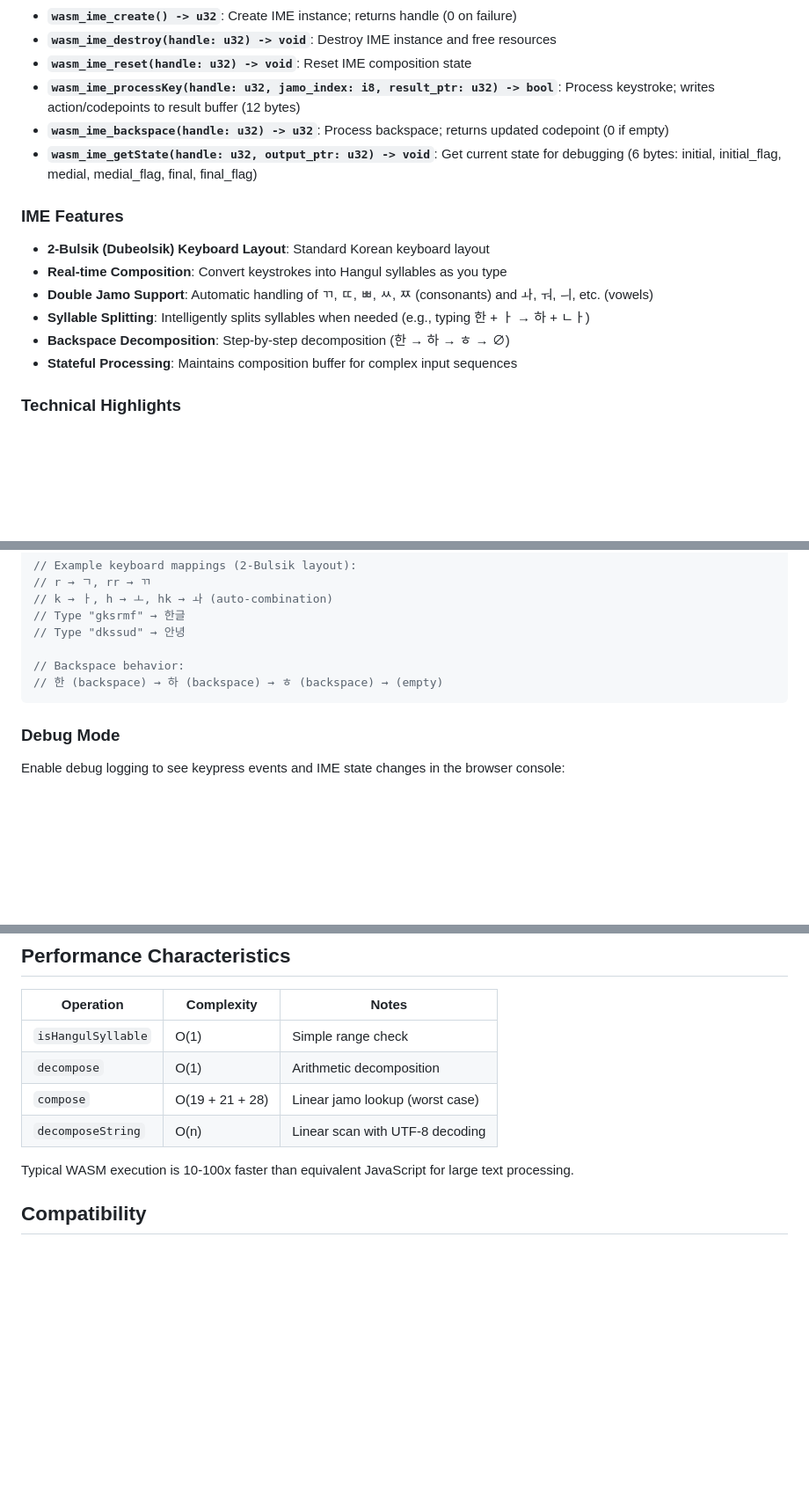
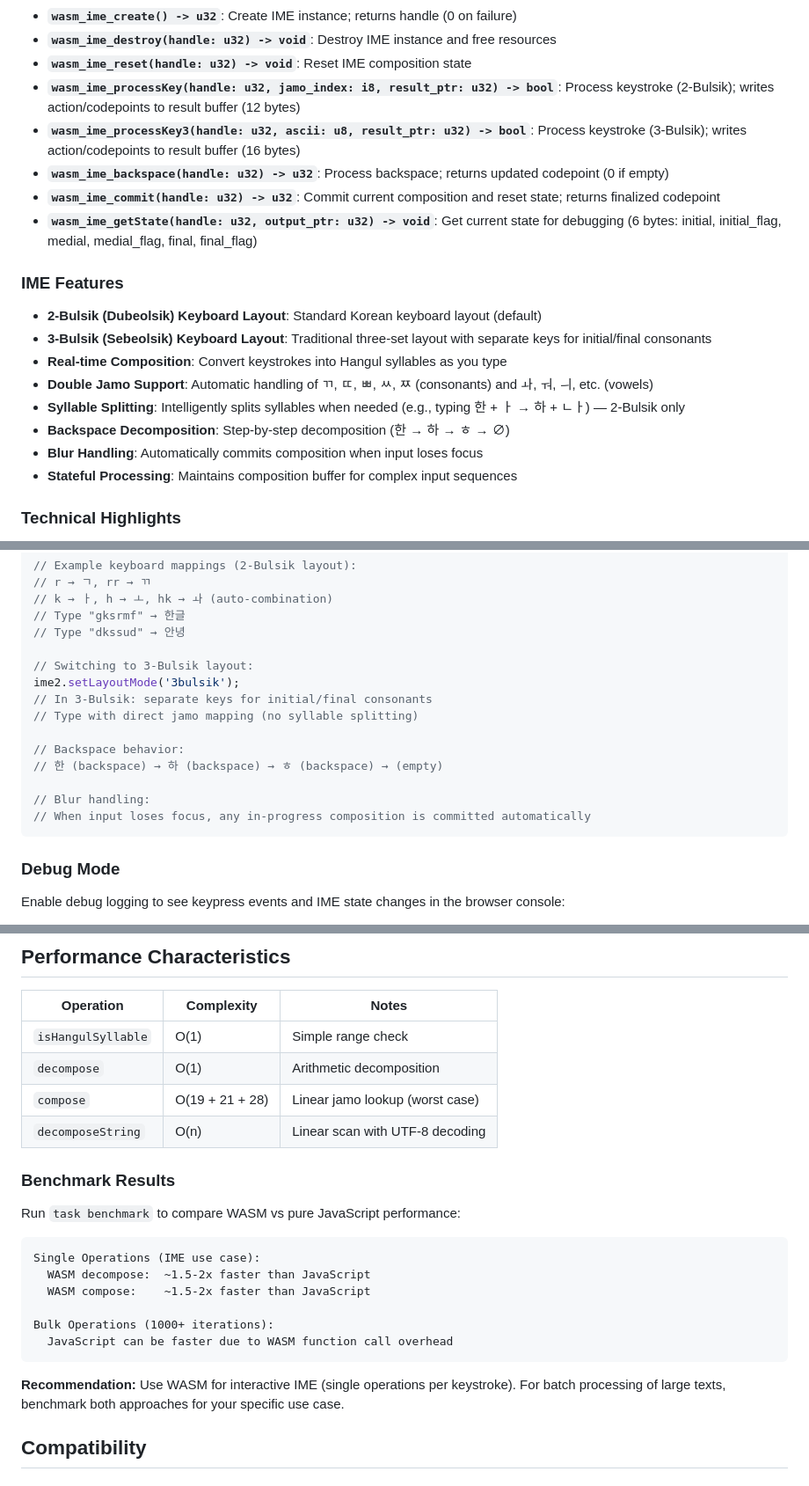
Before and after one commit to pastel-sketchbook/hangul-wasm, a Markdown page: README.md, 3 parts joined by grey strips. Shown at 88% size. GitHub-like rendering; blank space fills up the shorter version.

````diff
--- a/README.md
+++ b/README.md
@@ -75,17 +75,21 @@ Core Functions:
 - **`wasm_ime_create() -> u32`**: Create IME instance; returns handle (0 on failure)
 - **`wasm_ime_destroy(handle: u32) -> void`**: Destroy IME instance and free resources
 - **`wasm_ime_reset(handle: u32) -> void`**: Reset IME composition state
-- **`wasm_ime_processKey(handle: u32, jamo_index: i8, result_ptr: u32) -> bool`**: Process keystroke; writes action/codepoints to result buffer (12 bytes)
+- **`wasm_ime_processKey(handle: u32, jamo_index: i8, result_ptr: u32) -> bool`**: Process keystroke (2-Bulsik); writes action/codepoints to result buffer (12 bytes)
+- **`wasm_ime_processKey3(handle: u32, ascii: u8, result_ptr: u32) -> bool`**: Process keystroke (3-Bulsik); writes action/codepoints to result buffer (16 bytes)
 - **`wasm_ime_backspace(handle: u32) -> u32`**: Process backspace; returns updated codepoint (0 if empty)
+- **`wasm_ime_commit(handle: u32) -> u32`**: Commit current composition and reset state; returns finalized codepoint
 - **`wasm_ime_getState(handle: u32, output_ptr: u32) -> void`**: Get current state for debugging (6 bytes: initial, initial_flag, medial, medial_flag, final, final_flag)
 
 ### IME Features
 
-- **2-Bulsik (Dubeolsik) Keyboard Layout**: Standard Korean keyboard layout
+- **2-Bulsik (Dubeolsik) Keyboard Layout**: Standard Korean keyboard layout (default)
+- **3-Bulsik (Sebeolsik) Keyboard Layout**: Traditional three-set layout with separate keys for initial/final consonants
 - **Real-time Composition**: Convert keystrokes into Hangul syllables as you type
 - **Double Jamo Support**: Automatic handling of ㄲ, ㄸ, ㅃ, ㅆ, ㅉ (consonants) and ㅘ, ㅝ, ㅢ, etc. (vowels)
-- **Syllable Splitting**: Intelligently splits syllables when needed (e.g., typing 한 + ㅏ → 하 + ㄴㅏ)
+- **Syllable Splitting**: Intelligently splits syllables when needed (e.g., typing 한 + ㅏ → 하 + ㄴㅏ) — 2-Bulsik only
 - **Backspace Decomposition**: Step-by-step decomposition (한 → 하 → ㅎ → ∅)
+- **Blur Handling**: Automatically commits composition when input loses focus
 - **Stateful Processing**: Maintains composition buffer for complex input sequences
 
 ### Technical Highlights
@@ -332,8 +363,16 @@ async function initializeIme() {
 // Type "gksrmf" → 한글
 // Type "dkssud" → 안녕
 
+// Switching to 3-Bulsik layout:
+ime2.setLayoutMode('3bulsik');
+// In 3-Bulsik: separate keys for initial/final consonants
+// Type with direct jamo mapping (no syllable splitting)
+
 // Backspace behavior:
 // 한 (backspace) → 하 (backspace) → ㅎ (backspace) → (empty)
+
+// Blur handling:
+// When input loses focus, any in-progress composition is committed automatically
 ```
 
 ### Debug Mode
@@ -471,7 +512,20 @@ The WASM module uses a simple 16KB static buffer allocator for memory management
 | `compose` | O(19 + 21 + 28) | Linear jamo lookup (worst case) |
 | `decomposeString` | O(n) | Linear scan with UTF-8 decoding |
 
-Typical WASM execution is 10-100x faster than equivalent JavaScript for large text processing.
+### Benchmark Results
+
+Run `task benchmark` to compare WASM vs pure JavaScript performance:
+
+```
+Single Operations (IME use case):
+  WASM decompose:  ~1.5-2x faster than JavaScript
+  WASM compose:    ~1.5-2x faster than JavaScript
+
+Bulk Operations (1000+ iterations):
+  JavaScript can be faster due to WASM function call overhead
+```
+
+**Recommendation:** Use WASM for interactive IME (single operations per keystroke). For batch processing of large texts, benchmark both approaches for your specific use case.
 
 ## Compatibility
 
````
Also changed, not shown: other parts of README.md (+46 -14 lines).
